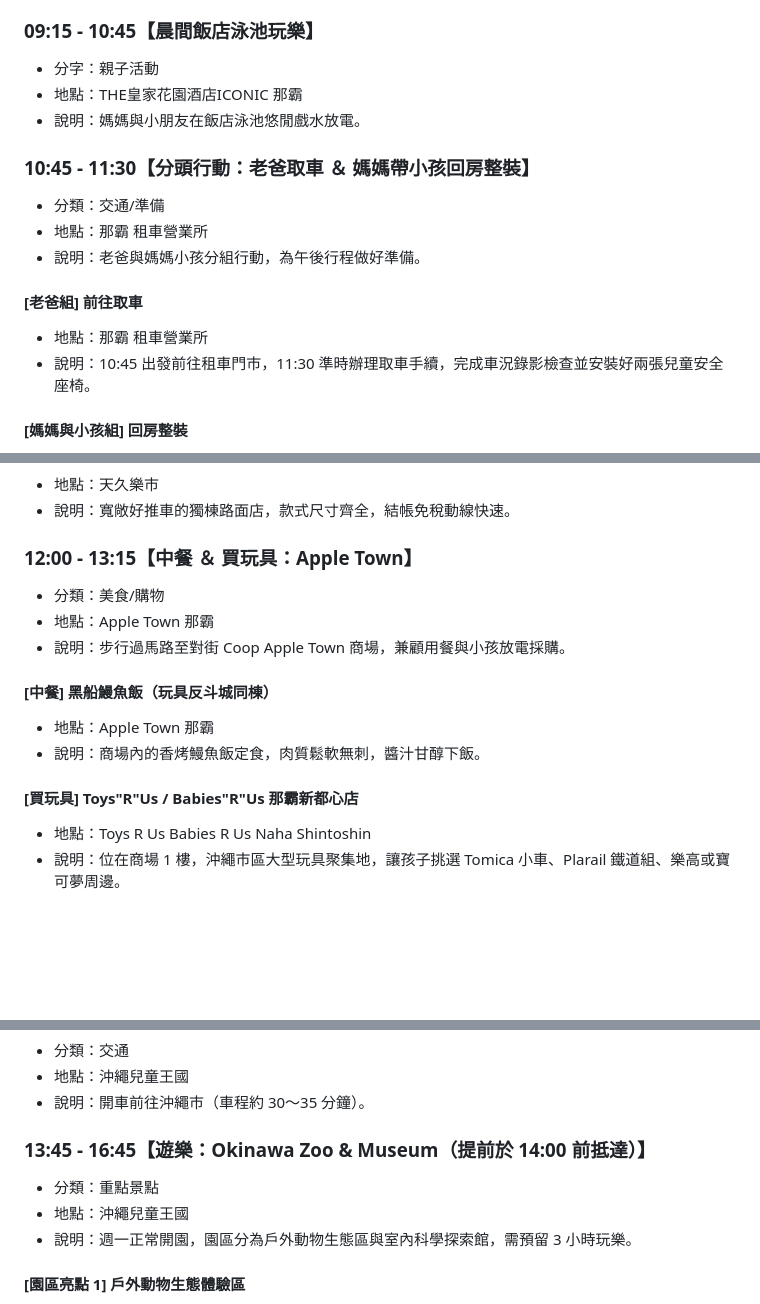
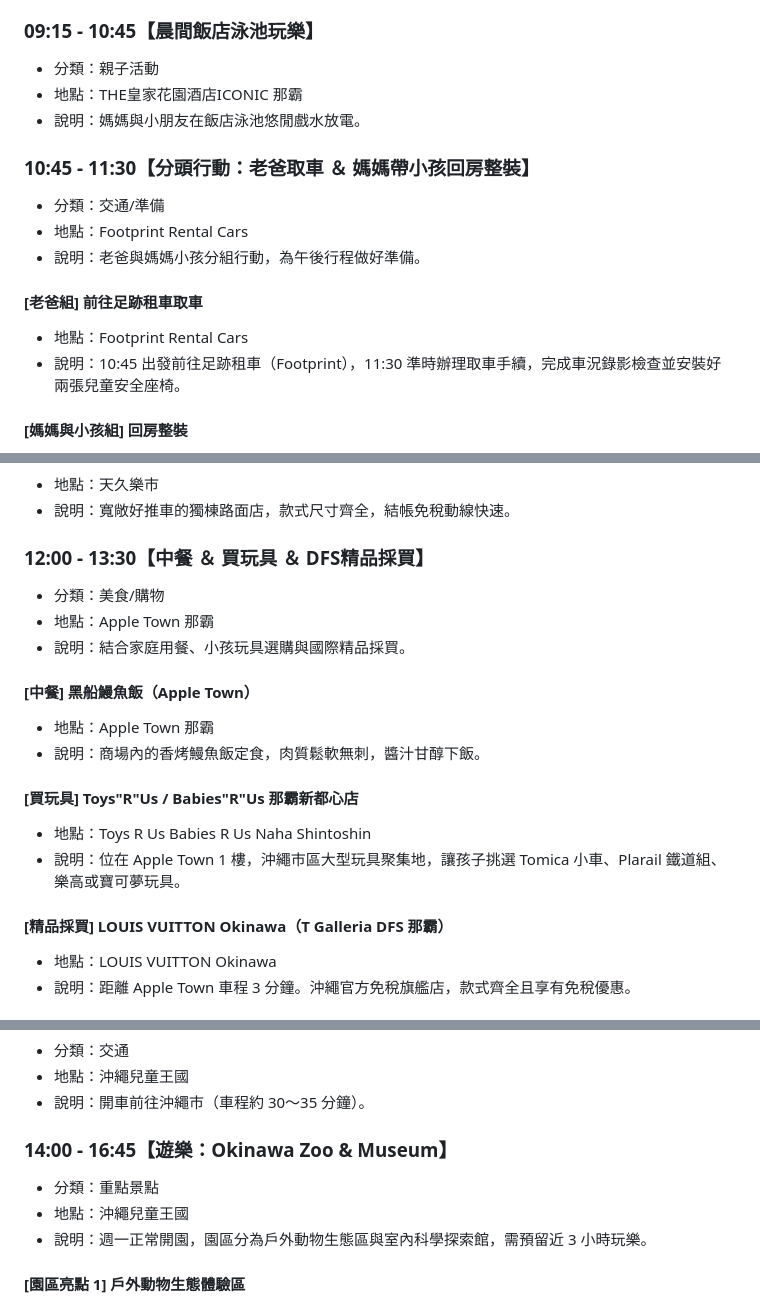
Before and after one commit to Leon770606/okinawa-trip, a Markdown page: itinerary.md, 3 parts joined by grey strips. Drawn GitHub-style; blank space fills up the shorter version.

```diff
--- a/itinerary.md
+++ b/itinerary.md
@@ -48,17 +48,17 @@
 * 說明：步行至飯店旁 Lawson / FamilyMart 買早餐（沖繩飯糰、炸雞塊、三明治、香蕉牛奶），回房輕鬆吃。
 
 ### 09:15 - 10:45【晨間飯店泳池玩樂】
-* 分字：親子活動
+* 分類：親子活動
 * 地點：THE皇家花園酒店ICONIC 那霸
 * 說明：媽媽與小朋友在飯店泳池悠閒戲水放電。
 
 ### 10:45 - 11:30【分頭行動：老爸取車 ＆ 媽媽帶小孩回房整裝】
 * 分類：交通/準備
-* 地點：那霸 租車營業所
+* 地點：Footprint Rental Cars
 * 說明：老爸與媽媽小孩分組行動，為午後行程做好準備。
-#### [老爸組] 前往取車
-* 地點：那霸 租車營業所
-* 說明：10:45 出發前往租車門市，11:30 準時辦理取車手續，完成車況錄影檢查並安裝好兩張兒童安全座椅。
+#### [老爸組] 前往足跡租車取車
+* 地點：Footprint Rental Cars
+* 說明：10:45 出發前往足跡租車（Footprint），11:30 準時辦理取車手續，完成車況錄影檢查並安裝好兩張兒童安全座椅。
 #### [媽媽與小孩組] 回房整裝
 * 地點：THE皇家花園酒店ICONIC 那霸
 * 說明：10:45 離開泳池回房沖洗，換穿外出便服並收拾好隨身媽媽包與幼兒備品。
@@ -162,14 +162,17 @@
 * 地點：天久樂市
 * 說明：寬敞好推車的獨棟路面店，款式尺寸齊全，結帳免稅動線快速。
 
-### 12:00 - 13:15【中餐 ＆ 買玩具：Apple Town】
+### 12:00 - 13:30【中餐 ＆ 買玩具 ＆ DFS精品採買】
 * 分類：美食/購物
 * 地點：Apple Town 那霸
-* 說明：步行過馬路至對街 Coop Apple Town 商場，兼顧用餐與小孩放電採購。
-#### [中餐] 黑船鰻魚飯（玩具反斗城同棟）
+* 說明：結合家庭用餐、小孩玩具選購與國際精品採買。
+#### [中餐] 黑船鰻魚飯（Apple Town）
 * 地點：Apple Town 那霸
 * 說明：商場內的香烤鰻魚飯定食，肉質鬆軟無刺，醬汁甘醇下飯。
 #### [買玩具] Toys"R"Us / Babies"R"Us 那霸新都心店
 * 地點：Toys R Us Babies R Us Naha Shintoshin
-* 說明：位在商場 1 樓，沖繩市區大型玩具聚集地，讓孩子挑選 Tomica 小車、Plarail 鐵道組、樂高或寶可夢周邊。
+* 說明：位在 Apple Town 1 樓，沖繩市區大型玩具聚集地，讓孩子挑選 Tomica 小車、Plarail 鐵道組、樂高或寶可夢玩具。
+#### [精品採買] LOUIS VUITTON Okinawa（T Galleria DFS 那霸）
+* 地點：LOUIS VUITTON Okinawa
+* 說明：距離 Apple Town 車程 3 分鐘。沖繩官方免稅旗艦店，款式齊全且享有免稅優惠。
 
@@ -178,10 +181,10 @@
 * 地點：沖繩兒童王國
 * 說明：開車前往沖繩市（車程約 30～35 分鐘）。
 
-### 13:45 - 16:45【遊樂：Okinawa Zoo & Museum（提前於 14:00 前抵達）】
+### 14:00 - 16:45【遊樂：Okinawa Zoo & Museum】
 * 分類：重點景點
 * 地點：沖繩兒童王國
-* 說明：週一正常開園，園區分為戶外動物生態區與室內科學探索館，需預留 3 小時玩樂。
+* 說明：週一正常開園，園區分為戶外動物生態區與室內科學探索館，需預留近 3 小時玩樂。
 #### [園區亮點 1] 戶外動物生態體驗區
 * 地點：沖繩兒童王國
 * 說明：近距離接觸動物，可體驗餵食長頸鹿、大象，以及溫柔觸摸小天竺鼠與小雞。
```
Also changed, not shown: other parts of itinerary.md (+36 -30 lines).
